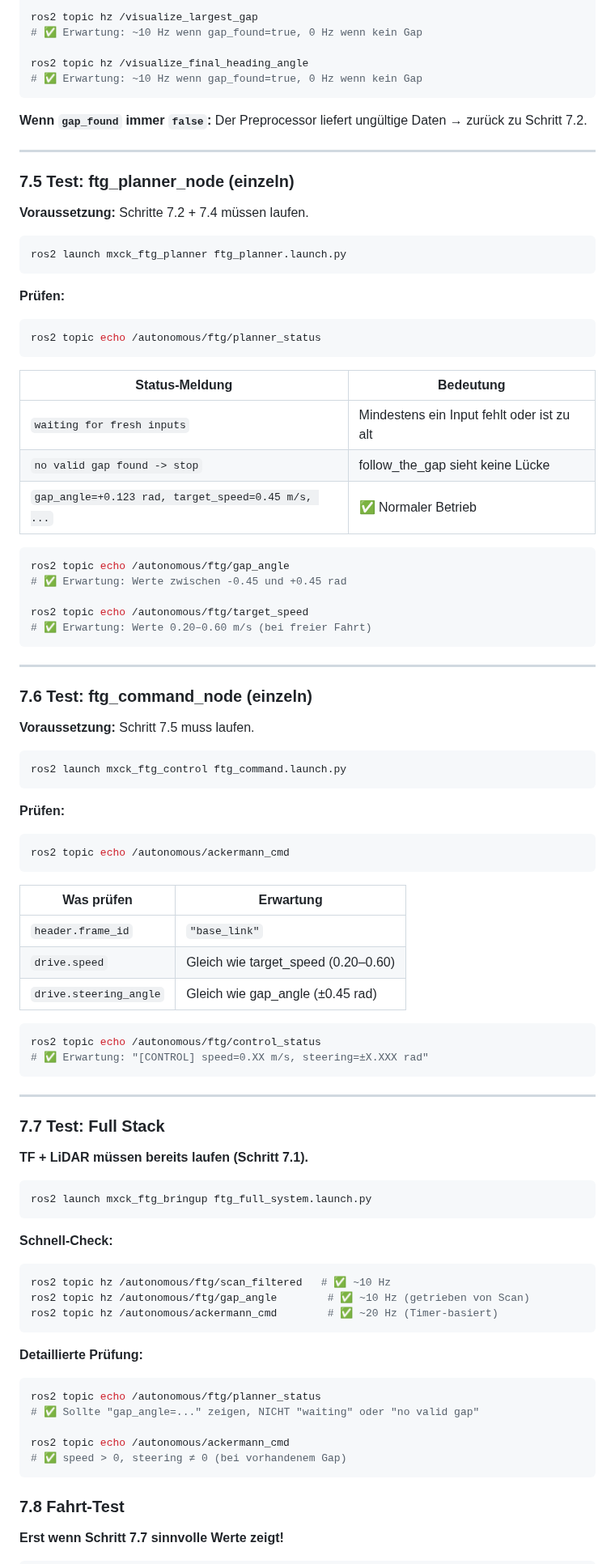
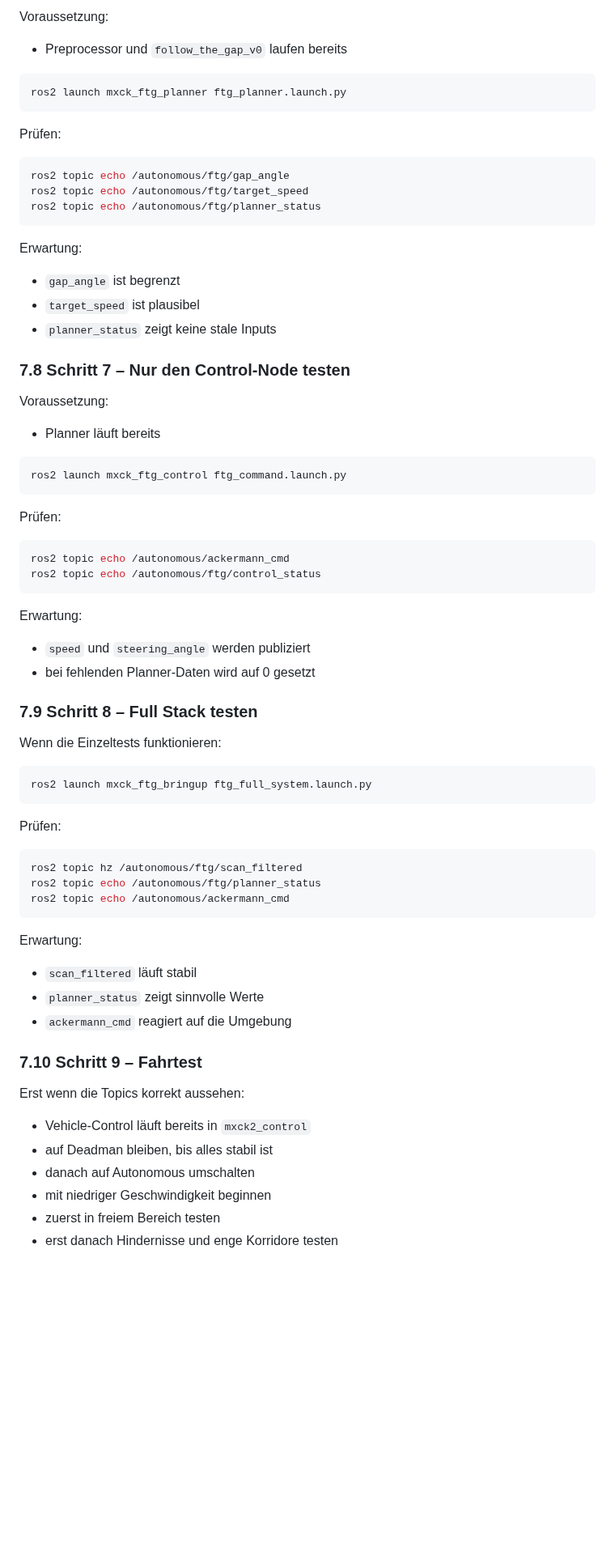
Before and after one commit to OmarMElalami/ftg_mxck, a Markdown page: README.md, the part around one of its changes. Shown at 81% size. Rendered like a GitHub page; blank space fills up the shorter version.

````diff
--- a/README.md
+++ b/README.md
@@ -443,96 +570,73 @@ ros2 topic hz /visualize_obstacles
 
-ros2 topic hz /visualize_largest_gap
-# ✅ Erwartung: ~10 Hz wenn gap_found=true, 0 Hz wenn kein Gap
-
-ros2 topic hz /visualize_final_heading_angle
-# ✅ Erwartung: ~10 Hz wenn gap_found=true, 0 Hz wenn kein Gap
-```
-
-**Wenn `gap_found` immer `false`:** Der Preprocessor liefert ungültige Daten →
-zurück zu Schritt 7.2.
-
----
-
-### 7.5 Test: ftg_planner_node (einzeln)
-
-**Voraussetzung:** Schritte 7.2 + 7.4 müssen laufen.
+Voraussetzung:
+- Preprocessor und `follow_the_gap_v0` laufen bereits
 
 ```bash
 ros2 launch mxck_ftg_planner ftg_planner.launch.py
 ```
 
-**Prüfen:**
+Prüfen:
+
 ```bash
+ros2 topic echo /autonomous/ftg/gap_angle
+ros2 topic echo /autonomous/ftg/target_speed
 ros2 topic echo /autonomous/ftg/planner_status
 ```
 
-| Status-Meldung | Bedeutung |
-|---|---|
-| `waiting for fresh inputs` | Mindestens ein Input fehlt oder ist zu alt |
-| `no valid gap found -> stop` | follow_the_gap sieht keine Lücke |
-| `gap_angle=+0.123 rad, target_speed=0.45 m/s, ...` | ✅ Normaler Betrieb |
+Erwartung:
+- `gap_angle` ist begrenzt
+- `target_speed` ist plausibel
+- `planner_status` zeigt keine stale Inputs
 
-```bash
-ros2 topic echo /autonomous/ftg/gap_angle
-# ✅ Erwartung: Werte zwischen -0.45 und +0.45 rad
+### 7.8 Schritt 7 – Nur den Control-Node testen
 
-ros2 topic echo /autonomous/ftg/target_speed
-# ✅ Erwartung: Werte 0.20–0.60 m/s (bei freier Fahrt)
-```
-
----
-
-### 7.6 Test: ftg_command_node (einzeln)
-
-**Voraussetzung:** Schritt 7.5 muss laufen.
+Voraussetzung:
+- Planner läuft bereits
 
 ```bash
 ros2 launch mxck_ftg_control ftg_command.launch.py
 ```
 
-**Prüfen:**
+Prüfen:
+
 ```bash
 ros2 topic echo /autonomous/ackermann_cmd
+ros2 topic echo /autonomous/ftg/control_status
 ```
 
-| Was prüfen | Erwartung |
-|---|---|
-| `header.frame_id` | `"base_link"` |
-| `drive.speed` | Gleich wie target_speed (0.20–0.60) |
-| `drive.steering_angle` | Gleich wie gap_angle (±0.45 rad) |
+Erwartung:
+- `speed` und `steering_angle` werden publiziert
+- bei fehlenden Planner-Daten wird auf 0 gesetzt
 
-```bash
-ros2 topic echo /autonomous/ftg/control_status
-# ✅ Erwartung: "[CONTROL] speed=0.XX m/s, steering=±X.XXX rad"
-```
+### 7.9 Schritt 8 – Full Stack testen
 
----
-
-### 7.7 Test: Full Stack
-
-**TF + LiDAR müssen bereits laufen (Schritt 7.1).**
+Wenn die Einzeltests funktionieren:
 
 ```bash
 ros2 launch mxck_ftg_bringup ftg_full_system.launch.py
 ```
 
-**Schnell-Check:**
+Prüfen:
+
 ```bash
-ros2 topic hz /autonomous/ftg/scan_filtered   # ✅ ~10 Hz
-ros2 topic hz /autonomous/ftg/gap_angle        # ✅ ~10 Hz (getrieben von Scan)
-ros2 topic hz /autonomous/ackermann_cmd        # ✅ ~20 Hz (Timer-basiert)
+ros2 topic hz /autonomous/ftg/scan_filtered
+ros2 topic echo /autonomous/ftg/planner_status
+ros2 topic echo /autonomous/ackermann_cmd
 ```
 
-**Detaillierte Prüfung:**
-```bash
-ros2 topic echo /autonomous/ftg/planner_status
-# ✅ Sollte "gap_angle=..." zeigen, NICHT "waiting" oder "no valid gap"
+Erwartung:
+- `scan_filtered` läuft stabil
+- `planner_status` zeigt sinnvolle Werte
+- `ackermann_cmd` reagiert auf die Umgebung
 
-ros2 topic echo /autonomous/ackermann_cmd
-# ✅ speed > 0, steering ≠ 0 (bei vorhandenem Gap)
-```
+### 7.10 Schritt 9 – Fahrtest
 
-### 7.8 Fahrt-Test
+Erst wenn die Topics korrekt aussehen:
 
-**Erst wenn Schritt 7.7 sinnvolle Werte zeigt!**
+- Vehicle-Control läuft bereits in `mxck2_control`
+- auf Deadman bleiben, bis alles stabil ist
+- danach auf Autonomous umschalten
+- mit niedriger Geschwindigkeit beginnen
+- zuerst in freiem Bereich testen
+- erst danach Hindernisse und enge Korridore testen
 
````
Also changed, not shown: other parts of README.md (+234 -89 lines).
